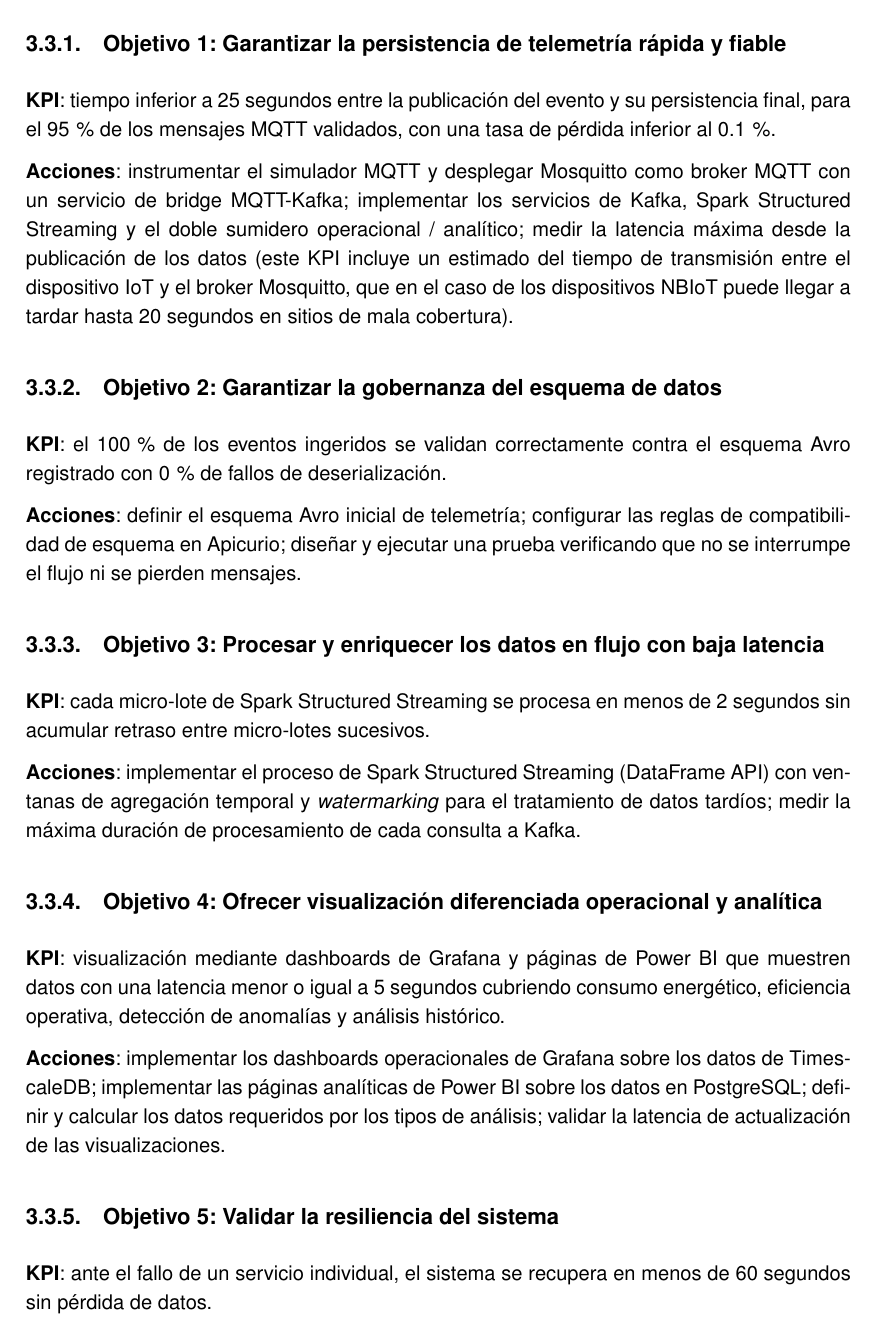
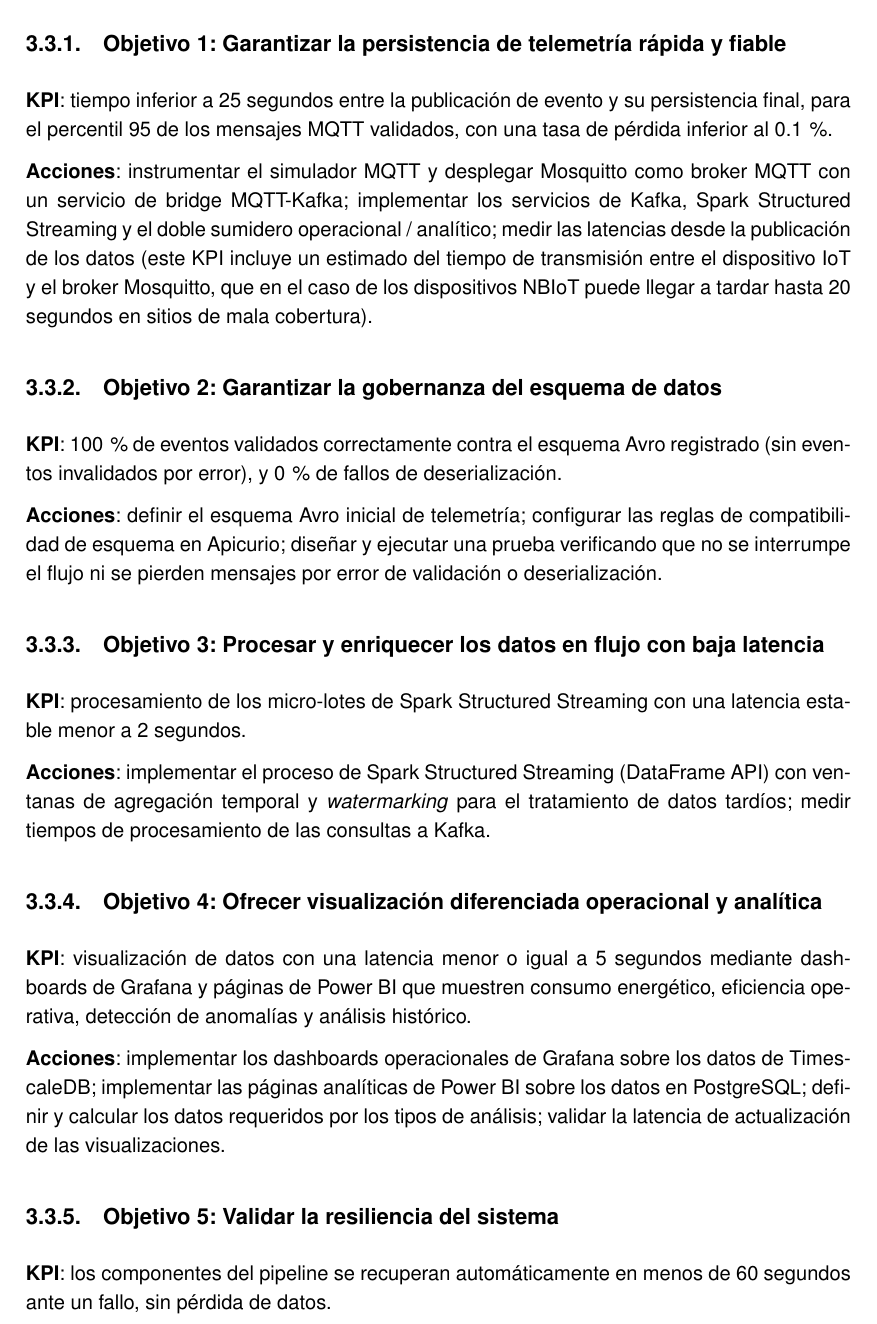
Before and after one commit to paterninausa/uea_tfm, a LaTeX document (docs/main.tex, which reads docs/capitulos/Objetivos.tex): part of page 19 of 57, cut so that both start at the same text. Compiled offline with pdfLaTeX.

Commit message:
ediciones cuasi finales

```diff
--- a/docs/capitulos/Objetivos.tex
+++ b/docs/capitulos/Objetivos.tex
@@ -30,31 +30,31 @@
 
 \subsection{Objetivo 1: Garantizar la persistencia de telemetría rápida y fiable}
 
-\textbf{KPI}: tiempo inferior a 25 segundos entre la publicación del evento y su persistencia final, para el 95\,\% de los mensajes MQTT validados, con una tasa de pérdida inferior al 0.1\,\%.
+\textbf{KPI}: tiempo inferior a 25 segundos entre la publicación de evento y su persistencia final, para el percentil 95 de los mensajes MQTT validados, con una tasa de pérdida inferior al 0.1\,\%.
 
-\textbf{Acciones}: instrumentar el simulador MQTT y desplegar Mosquitto como broker MQTT con un servicio de bridge MQTT-Kafka; implementar los servicios de Kafka, Spark Structured Streaming y el doble sumidero operacional / analítico; medir la latencia máxima desde la publicación de los datos (este KPI incluye un estimado del tiempo de transmisión entre el dispositivo IoT y el broker Mosquitto, que en el caso de los dispositivos NBIoT puede llegar a tardar hasta 20 segundos en sitios de mala cobertura).
+\textbf{Acciones}: instrumentar el simulador MQTT y desplegar Mosquitto como broker MQTT con un servicio de bridge MQTT-Kafka; implementar los servicios de Kafka, Spark Structured Streaming y el doble sumidero operacional / analítico; medir las latencias desde la publicación de los datos (este KPI incluye un estimado del tiempo de transmisión entre el dispositivo IoT y el broker Mosquitto, que en el caso de los dispositivos NBIoT puede llegar a tardar hasta 20 segundos en sitios de mala cobertura).
 
 \subsection{Objetivo 2: Garantizar la gobernanza del esquema de datos}
 
-\textbf{KPI}: el 100\,\% de los eventos ingeridos se validan correctamente contra el esquema Avro registrado con 0\,\% de fallos de deserialización.
+\textbf{KPI}: 100\,\% de eventos validados correctamente contra el esquema Avro registrado (sin eventos invalidados por error), y 0\,\% de fallos de deserialización.
 
-\textbf{Acciones}: definir el esquema Avro inicial de telemetría; configurar las reglas de compatibilidad de esquema en Apicurio; diseñar y ejecutar una prueba verificando que no se interrumpe el flujo ni se pierden mensajes.
+\textbf{Acciones}: definir el esquema Avro inicial de telemetría; configurar las reglas de compatibilidad de esquema en Apicurio; diseñar y ejecutar una prueba verificando que no se interrumpe el flujo ni se pierden mensajes por error de validación o deserialización.
 
 \subsection{Objetivo 3: Procesar y enriquecer los datos en flujo con baja latencia}
 
-\textbf{KPI}: cada micro-lote de Spark Structured Streaming se procesa en menos de 2 segundos sin acumular retraso entre micro-lotes sucesivos.
+\textbf{KPI}: procesamiento de los micro-lotes de Spark Structured Streaming con una latencia estable menor a 2 segundos.
 
-\textbf{Acciones}: implementar el proceso de Spark Structured Streaming (DataFrame API) con ventanas de agregación temporal y \textit{watermarking} para el tratamiento de datos tardíos; medir la máxima duración de procesamiento de cada consulta a Kafka.
+\textbf{Acciones}: implementar el proceso de Spark Structured Streaming (DataFrame API) con ventanas de agregación temporal y \textit{watermarking} para el tratamiento de datos tardíos; medir tiempos de procesamiento de las consultas a Kafka.
 
 \subsection{Objetivo 4: Ofrecer visualización diferenciada operacional y analítica}
 
-\textbf{KPI}: visualización mediante dashboards de Grafana y páginas de Power BI que muestren datos con una latencia menor o igual a 5 segundos cubriendo consumo energético, eficiencia operativa, detección de anomalías y análisis histórico.
+\textbf{KPI}: visualización de datos con una latencia menor o igual a 5 segundos mediante dashboards de Grafana y páginas de Power BI que muestren consumo energético, eficiencia operativa, detección de anomalías y análisis histórico.
 
 \textbf{Acciones}: implementar los dashboards operacionales de Grafana sobre los datos de TimescaleDB; implementar las páginas analíticas de Power BI sobre los datos en PostgreSQL; definir y calcular los datos requeridos por los tipos de análisis; validar la latencia de actualización de las visualizaciones.
 
 \subsection{Objetivo 5: Validar la resiliencia del sistema}
 
-\textbf{KPI}: ante el fallo de un servicio individual, el sistema se recupera en menos de 60 segundos sin pérdida de datos.
+\textbf{KPI}: los componentes del pipeline se recuperan automáticamente en menos de 60 segundos ante un fallo, sin pérdida de datos.
 
 \textbf{Acciones}: simular la caída de un servicio (por ejemplo, el broker de mensajería o una de las bases de datos) y medir el tiempo de recuperación y la tasa de pérdida de datos.
 
```
Also changed, not shown: docs/capitulos/Conclusiones.tex (+2 -2 lines), docs/main.pdf.
